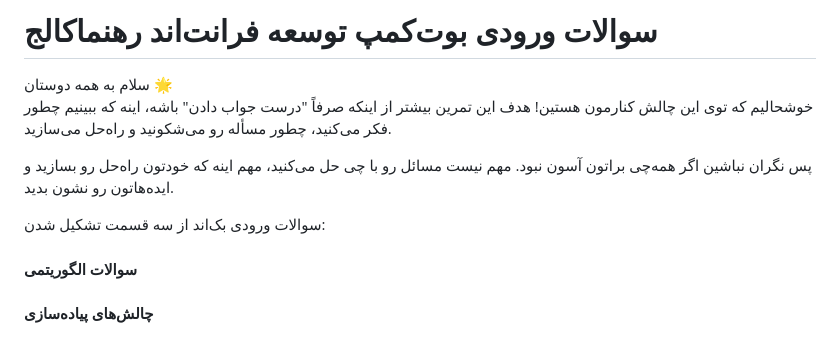
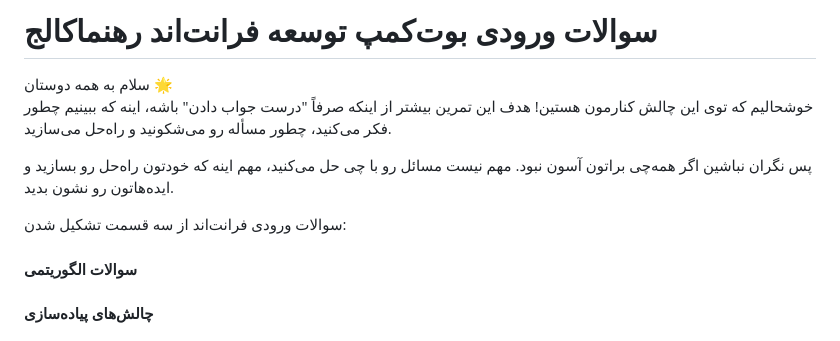
Before and after one commit to RahnemaCollegee/Frontend-Challenge-1404, a Markdown page: Readme.md, the part around the change. Drawn GitHub-style.

```diff
--- a/Readme.md
+++ b/Readme.md
@@ -7,7 +7,7 @@
 
 </br>
 
-سوالات ورودی بک‌اند از سه قسمت تشکیل شدن:
+سوالات ورودی فرانت‌اند از سه قسمت تشکیل شدن:
 
 #### سوالات الگوریتمی
 
```
